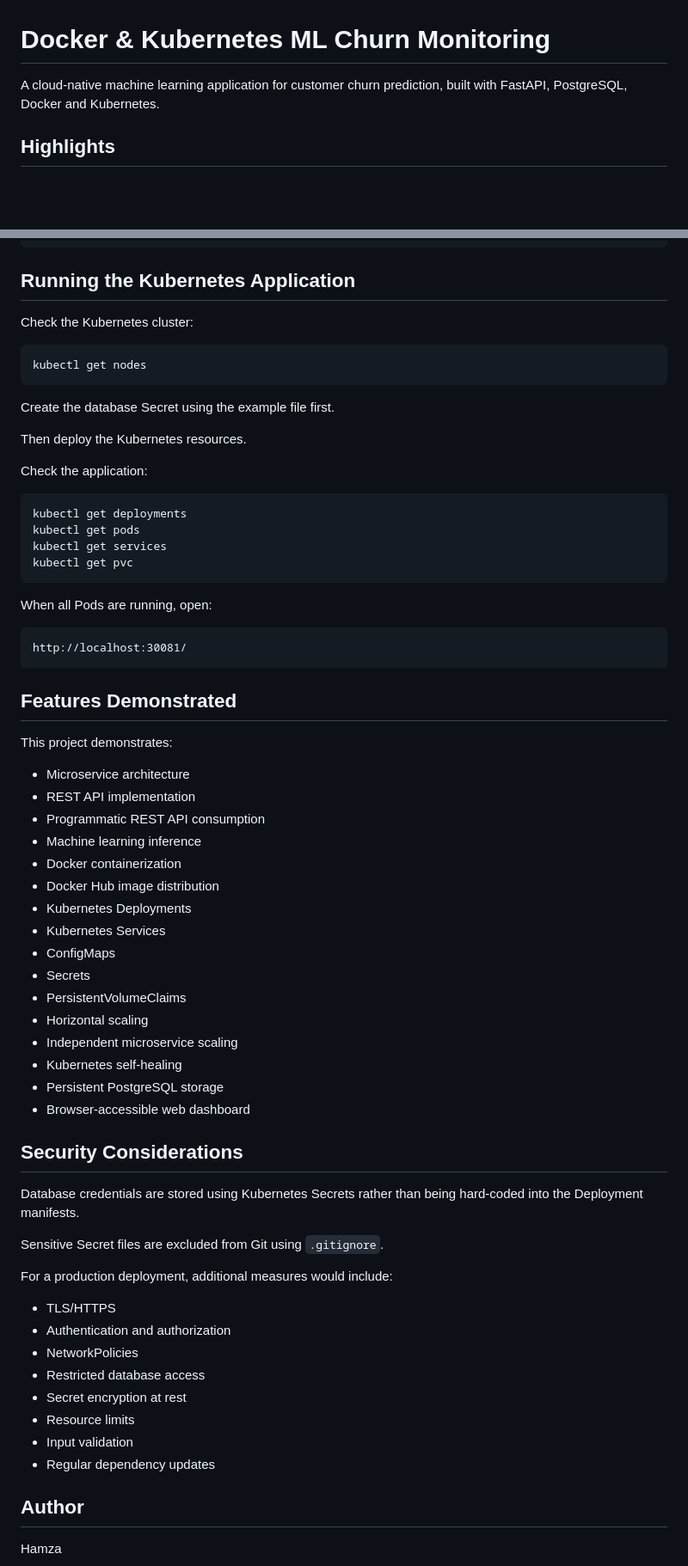
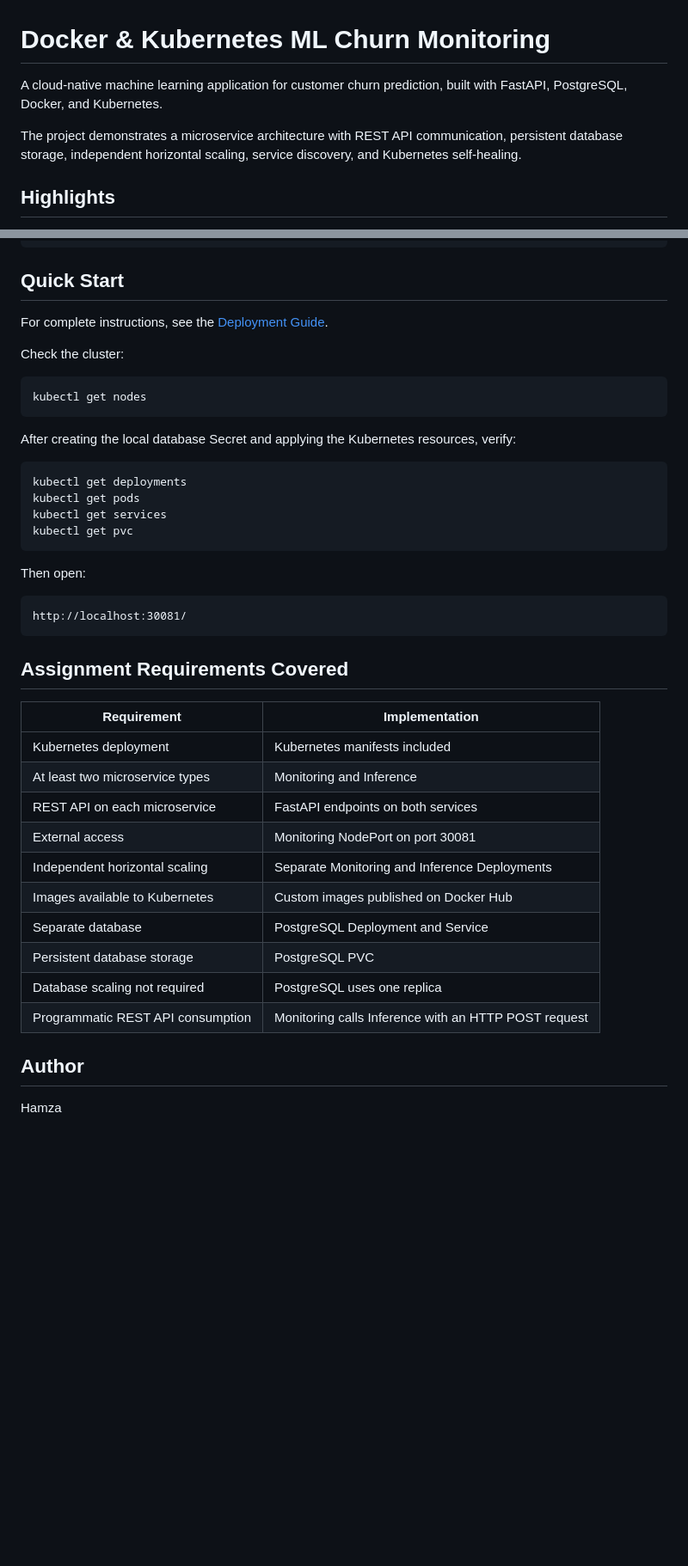
Before and after one commit to hamzat2635/docker-kubernetes-ml-churn-monitoring, a Markdown page: README.md, 2 parts joined by grey strips. Shown at 86% size. Drawn GitHub-style; blank space fills up the shorter version.

Commit message:
Clean up README and link detailed documentation

````diff
--- a/README.md
+++ b/README.md
@@ -1,7 +1,8 @@
 # Docker & Kubernetes ML Churn Monitoring
 
-A cloud-native machine learning application for customer churn prediction,
-built with FastAPI, PostgreSQL, Docker and Kubernetes.
+A cloud-native machine learning application for customer churn prediction, built with FastAPI, PostgreSQL, Docker, and Kubernetes.
+
+The project demonstrates a microservice architecture with REST API communication, persistent database storage, independent horizontal scaling, service discovery, and Kubernetes self-healing.
 
 ## Highlights
 
@@ -362,19 +303,17 @@ Cloud ML/
 `-- README.md
 ```
 
-## Running the Kubernetes Application
+## Quick Start
 
-Check the Kubernetes cluster:
+For complete instructions, see the [Deployment Guide](docs/deployment-guide.md).
+
+Check the cluster:
 
 ```bash
 kubectl get nodes
 ```
 
-Create the database Secret using the example file first.
-
-Then deploy the Kubernetes resources.
-
-Check the application:
+After creating the local database Secret and applying the Kubernetes resources, verify:
 
 ```bash
 kubectl get deployments
@@ -383,49 +322,26 @@ kubectl get services
 kubectl get pvc
 ```
 
-When all Pods are running, open:
+Then open:
 
 ```text
 http://localhost:30081/
 ```
 
-## Features Demonstrated
+## Assignment Requirements Covered
 
-This project demonstrates:
-
-- Microservice architecture
-- REST API implementation
-- Programmatic REST API consumption
-- Machine learning inference
-- Docker containerization
-- Docker Hub image distribution
-- Kubernetes Deployments
-- Kubernetes Services
-- ConfigMaps
-- Secrets
-- PersistentVolumeClaims
-- Horizontal scaling
-- Independent microservice scaling
-- Kubernetes self-healing
-- Persistent PostgreSQL storage
-- Browser-accessible web dashboard
-
-## Security Considerations
-
-Database credentials are stored using Kubernetes Secrets rather than being hard-coded into the Deployment manifests.
-
-Sensitive Secret files are excluded from Git using `.gitignore`.
-
-For a production deployment, additional measures would include:
-
-- TLS/HTTPS
-- Authentication and authorization
-- NetworkPolicies
-- Restricted database access
-- Secret encryption at rest
-- Resource limits
-- Input validation
-- Regular dependency updates
+| Requirement | Implementation |
+|---|---|
+| Kubernetes deployment | Kubernetes manifests included |
+| At least two microservice types | Monitoring and Inference |
+| REST API on each microservice | FastAPI endpoints on both services |
+| External access | Monitoring NodePort on port 30081 |
+| Independent horizontal scaling | Separate Monitoring and Inference Deployments |
+| Images available to Kubernetes | Custom images published on Docker Hub |
+| Separate database | PostgreSQL Deployment and Service |
+| Persistent database storage | PostgreSQL PVC |
+| Database scaling not required | PostgreSQL uses one replica |
+| Programmatic REST API consumption | Monitoring calls Inference with an HTTP POST request |
 
 ## Author
 
````
Also changed, not shown: other parts of README.md (+57 -117 lines).
